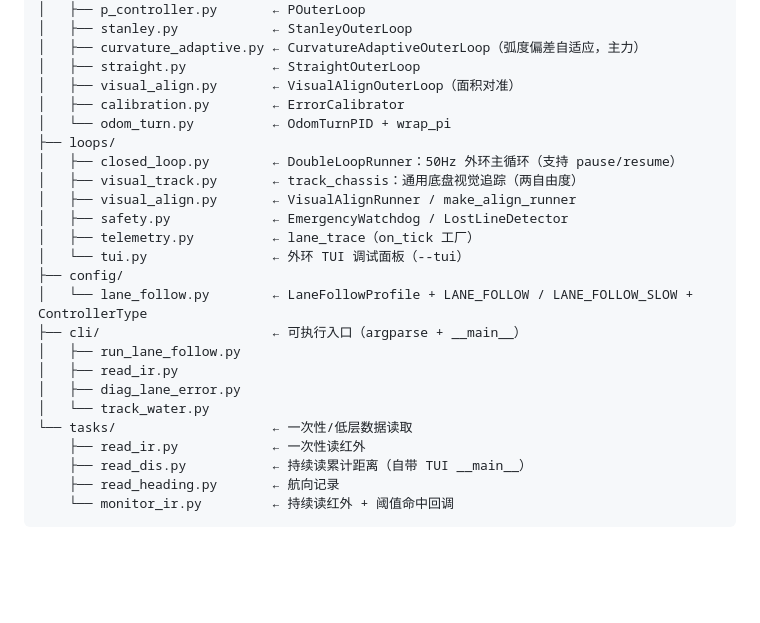
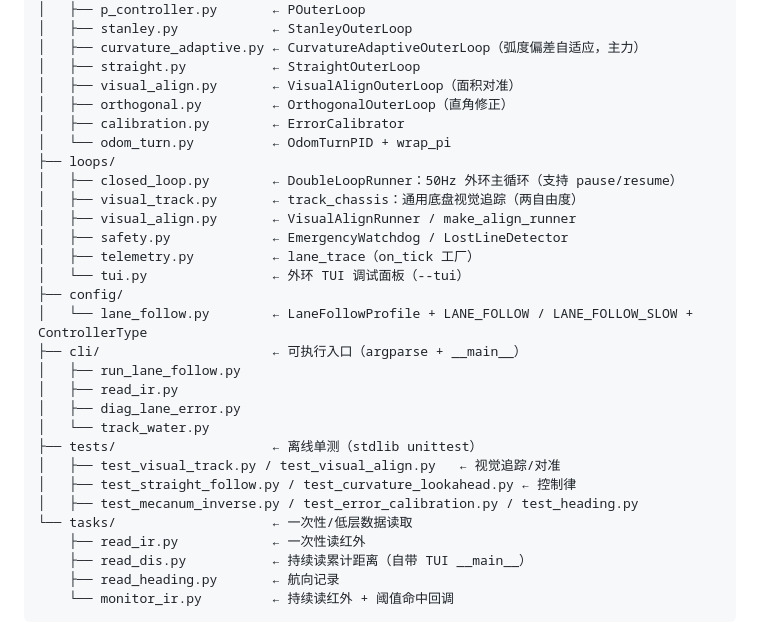
Before and after one commit to Thecnfor/rak-car, a Markdown page: main/chassis/README.md, the part around the change. Drawn GitHub-style; blank space fills up the shorter version.

Commit message:
docs(chassis): 目录树补 orthogonal.py + tests/（合并直道控制律提交后遗漏）
Co-Authored-By: Claude Opus 4.8 <noreply@anthropic.com>

```diff
--- a/main/chassis/README.md
+++ b/main/chassis/README.md
@@ -623,6 +623,7 @@ main/chassis/
 │   ├── curvature_adaptive.py ← CurvatureAdaptiveOuterLoop（弧度偏差自适应，主力）
 │   ├── straight.py           ← StraightOuterLoop
 │   ├── visual_align.py       ← VisualAlignOuterLoop（面积对准）
+│   ├── orthogonal.py         ← OrthogonalOuterLoop（直角修正）
 │   ├── calibration.py        ← ErrorCalibrator
 │   └── odom_turn.py          ← OdomTurnPID + wrap_pi
 ├── loops/
@@ -639,6 +640,10 @@ main/chassis/
 │   ├── read_ir.py
 │   ├── diag_lane_error.py
 │   └── track_water.py
+├── tests/                    ← 离线单测（stdlib unittest）
+│   ├── test_visual_track.py / test_visual_align.py   ← 视觉追踪/对准
+│   ├── test_straight_follow.py / test_curvature_lookahead.py ← 控制律
+│   ├── test_mecanum_inverse.py / test_error_calibration.py / test_heading.py
 └── tasks/                    ← 一次性/低层数据读取
     ├── read_ir.py            ← 一次性读红外
     ├── read_dis.py           ← 持续读累计距离（自带 TUI __main__）
```
